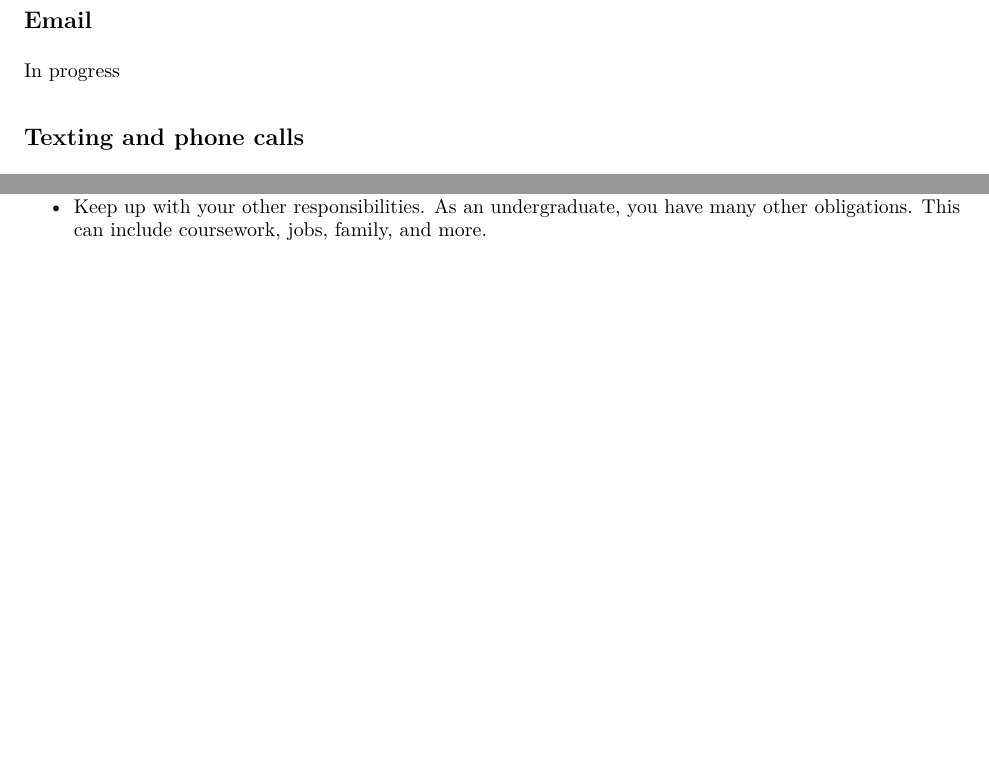
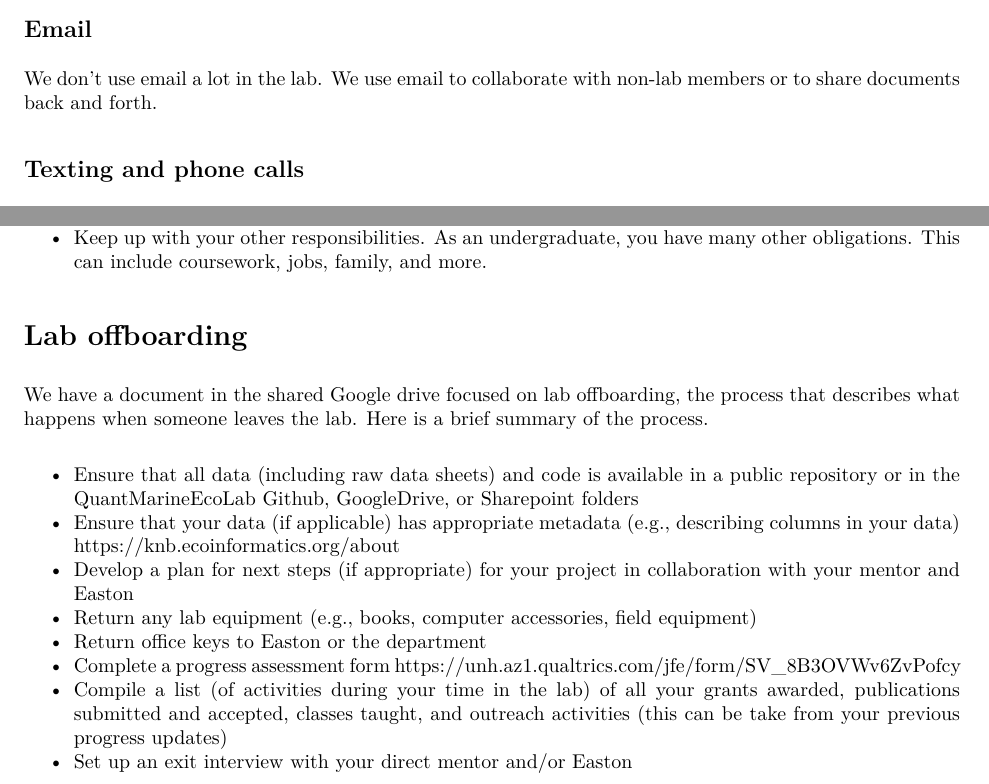
Before and after one commit to QuantMarineEcoLab/lab-onboarding, an R Markdown document (qmel-onboarding.Rmd): two parts of pages 5 and 9 of 9 before the commit and two parts of pages 5 and 9 of 10 after it, joined at a grey line, cut so that both start at the same text, the shorter picture padded with empty space. The pictures show the output file qmel-onboarding.pdf that the author committed with the source.

Commit message:
added details on lab offboarding

```diff
--- a/qmel-onboarding.Rmd
+++ b/qmel-onboarding.Rmd
@@ -2,9 +2,9 @@
 title: "Lab Manual: The Quantitative Marine Ecology Lab"
 date: "Last updated: `r format(Sys.time(), '%d-%B-%Y')`"
 output:
+  github_document:
   pdf_document: default
   md_document:
-  github_document:
   html_document:
     df_print: paged
 ---
@@ -121,7 +121,7 @@ The lab group uses Slack https://qmel.slack.com/ as one of our main communicatio
 
 ## Email
 
-In progress
+We don't use email a lot in the lab. We use email to collaborate with non-lab members or to share documents back and forth.
 
 ## Texting and phone calls
 
@@ -260,6 +257,20 @@ During your time as a undergraduate researcher in the QEML, you will have severa
 - Keep up with your other responsibilities. As an undergraduate, you have many other obligations. This can include coursework, jobs, family, and more.
 
 
+# Lab offboarding
+
+We have a document in the shared Google drive focused on lab offboarding, the process that describes what happens when someone leaves the lab. Here is a brief summary of the process.
+
+- Ensure that all data (including raw data sheets) and code is available in a public repository or in the QuantMarineEcoLab Github, GoogleDrive, or Sharepoint folders
+- Ensure that your data (if applicable) has appropriate metadata (e.g., describing columns in your data) https://knb.ecoinformatics.org/about
+- Develop a plan for next steps (if appropriate) for your project in collaboration with your mentor and Easton
+- Return any lab equipment (e.g., books, computer accessories, field equipment)
+- Return office keys to Easton or the department
+- Complete a progress assessment form https://unh.az1.qualtrics.com/jfe/form/SV_8B3OVWv6ZvPofcy
+- Compile a list (of activities during your time in the lab) of all your grants awarded, publications submitted and accepted, classes taught, and outreach activities (this can be take from your previous progress updates)
+- Set up an exit interview with your direct mentor and/or Easton
+
+
 
 # Inspiration for this lab manual
 
```
Also changed, not shown: qmel-onboarding.md, qmel-onboarding.pdf, qmel-onboarding.Rmd (13 more changed lines).
